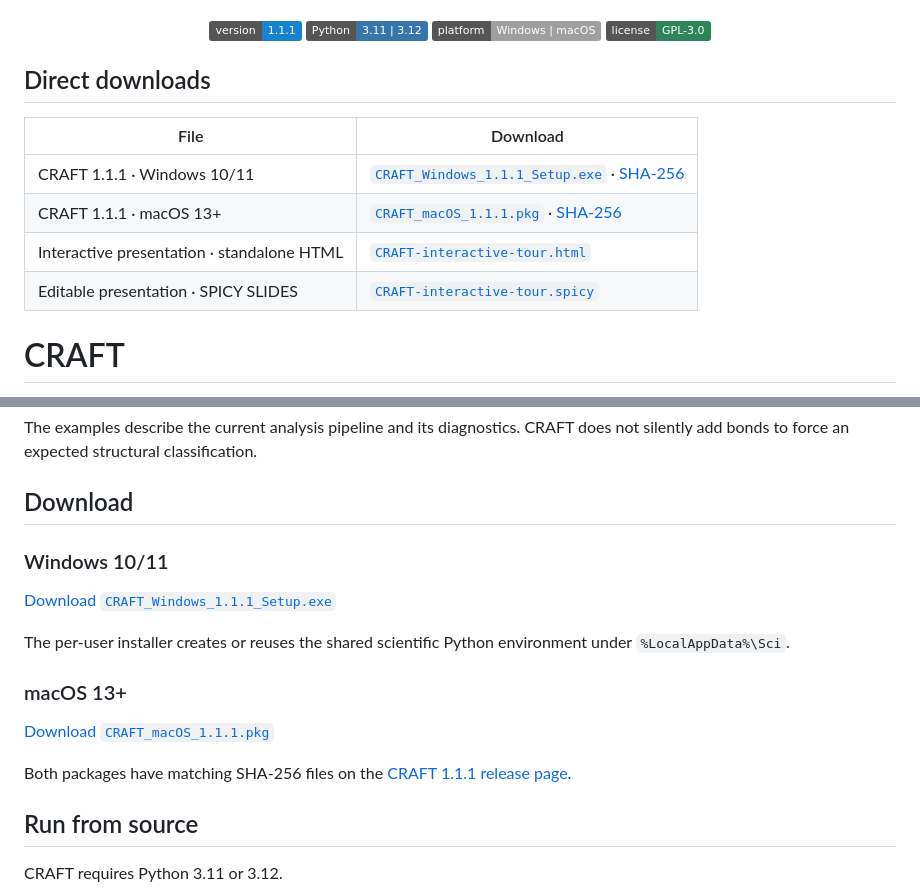
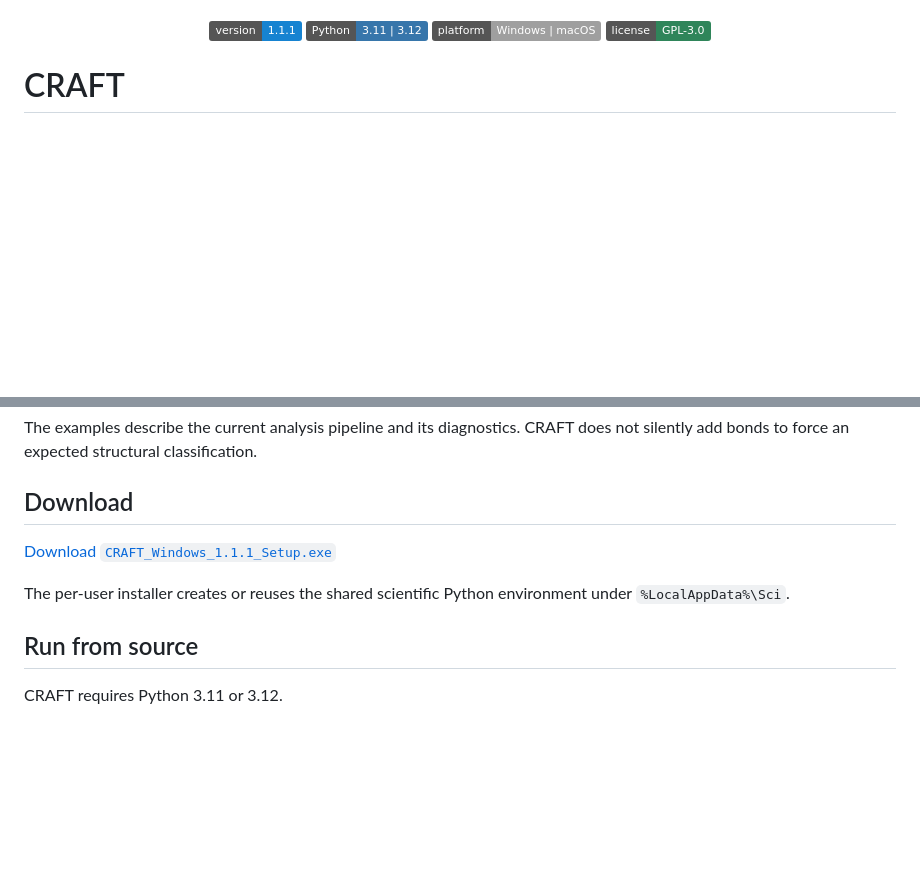
Before and after one commit to ABKuznetsov/CRAFT, a Markdown page: README.md, 2 parts joined by grey strips. Drawn GitHub-style; badges without logos; blank space fills up the shorter version.

Commit message:
docs: keep only Windows EXE download link

```diff
--- a/README.md
+++ b/README.md
@@ -18,15 +16,6 @@
   <img src="https://img.shields.io/badge/platform-Windows%20%7C%20macOS-lightgrey" alt="Windows and macOS">
   <img src="https://img.shields.io/badge/license-GPL--3.0-2f855a" alt="GPL-3.0">
 </p>
-
-## Direct downloads
-
-| File | Download |
-|---|---|
-| CRAFT 1.1.1 · Windows 10/11 | [`CRAFT_Windows_1.1.1_Setup.exe`](https://github.com/ABKuznetsov/CRAFT/releases/download/v1.1.1/CRAFT_Windows_1.1.1_Setup.exe) · [SHA-256](https://github.com/ABKuznetsov/CRAFT/releases/download/v1.1.1/CRAFT_Windows_1.1.1_Setup.exe.sha256) |
-| CRAFT 1.1.1 · macOS 13+ | [`CRAFT_macOS_1.1.1.pkg`](https://github.com/ABKuznetsov/CRAFT/releases/download/v1.1.1/CRAFT_macOS_1.1.1.pkg) · [SHA-256](https://github.com/ABKuznetsov/CRAFT/releases/download/v1.1.1/CRAFT_macOS_1.1.1.pkg.sha256) |
-| Interactive presentation · standalone HTML | [`CRAFT-interactive-tour.html`](https://github.com/ABKuznetsov/CRAFT/raw/refs/heads/main/docs/index.html) |
-| Editable presentation · SPICY SLIDES | [`CRAFT-interactive-tour.spicy`](https://github.com/ABKuznetsov/CRAFT/raw/refs/heads/main/docs/presentation/CRAFT-interactive-tour.spicy) |
 
 # CRAFT
 
@@ -76,17 +65,9 @@ The examples describe the current analysis pipeline and its diagnostics. CRAFT d
 
 ## Download
 
-### Windows 10/11
-
 [Download `CRAFT_Windows_1.1.1_Setup.exe`](https://github.com/ABKuznetsov/CRAFT/releases/download/v1.1.1/CRAFT_Windows_1.1.1_Setup.exe)
 
 The per-user installer creates or reuses the shared scientific Python environment under `%LocalAppData%\Sci`.
-
-### macOS 13+
-
-[Download `CRAFT_macOS_1.1.1.pkg`](https://github.com/ABKuznetsov/CRAFT/releases/download/v1.1.1/CRAFT_macOS_1.1.1.pkg)
-
-Both packages have matching SHA-256 files on the [CRAFT 1.1.1 release page](https://github.com/ABKuznetsov/CRAFT/releases/tag/v1.1.1).
 
 ## Run from source
 
```
Also changed, not shown: other parts of README.md (+1 -3 lines).
